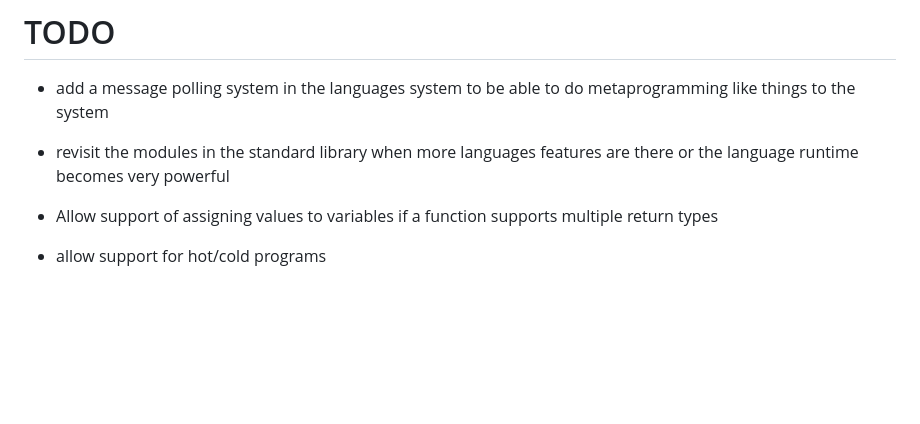
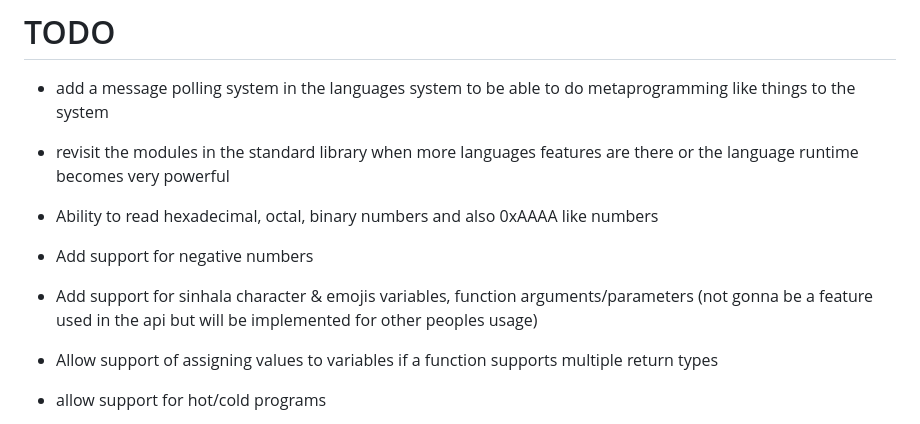
Before and after one commit to KisuraWSP/kLang, a Markdown page: TODO.md, the part around the change. GitHub-like rendering; blank space fills up the shorter version.

Commit message:
updated the TODO and added a new folder for future toolchain :hint: its an lsp

```diff
--- a/TODO.md
+++ b/TODO.md
@@ -2,6 +2,9 @@
 - add a message polling system in the languages system to be able to do metaprogramming like things to the system
 - revisit the modules in the standard library when more languages features are there or the language runtime becomes very powerful
 
+- Ability to read hexadecimal, octal, binary numbers and also 0xAAAA like numbers
+- Add support for negative numbers
+- Add support for sinhala character & emojis variables, function arguments/parameters (not gonna be a feature used in the api but will be implemented for other peoples usage)
 - Allow support of assigning values to variables if a function supports multiple return types
 - allow support for hot/cold programs
    - this is the basis for a hot reloading code runtime environment/system
```
Also changed, not shown: tools/README.md (added, +4 -0 lines).
